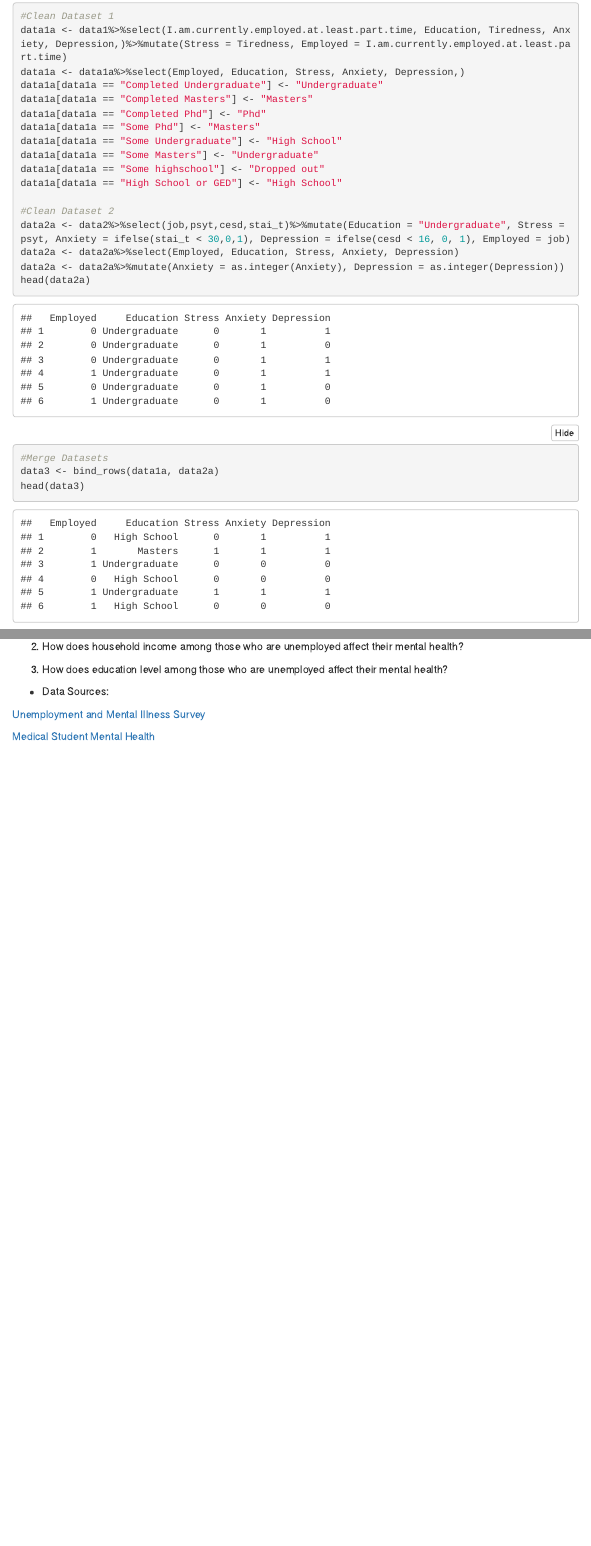
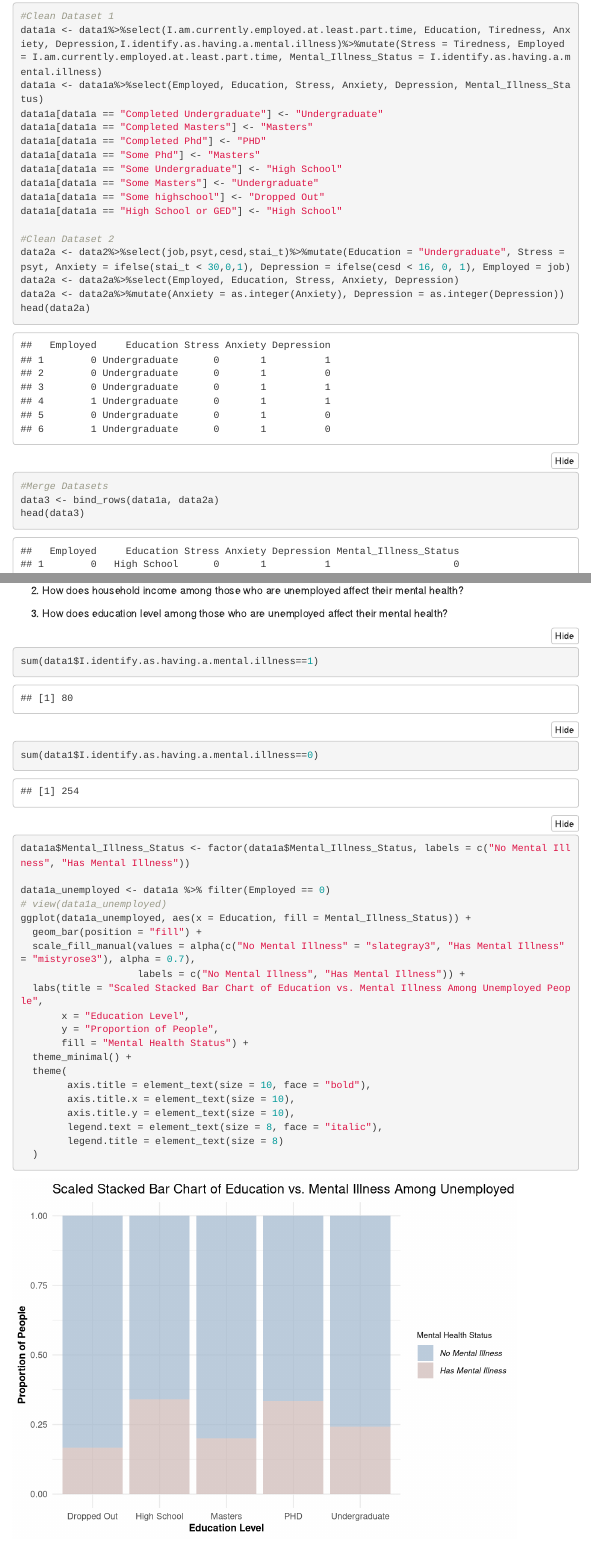
Before and after one commit to phipyao/ds2003project, an R Markdown document (ds2003project.Rmd): the page in a window 1100 px wide, from 520 px down, and a second part further down, joined at a grey line. Rendered offline with R 4.5, knitr and Pandoc, with nearby package versions; menus at the side of the page are left out.

Commit message:
added tuyen's code

````diff
--- a/ds2003project.Rmd
+++ b/ds2003project.Rmd
@@ -35,15 +35,15 @@ data2 <- read.csv("data/MedicalStudentMentalHealth.csv")
 ```{r}
 
 #Clean Dataset 1
-data1a <- data1%>%select(I.am.currently.employed.at.least.part.time, Education, Tiredness, Anxiety, Depression,)%>%mutate(Stress = Tiredness, Employed = I.am.currently.employed.at.least.part.time)
-data1a <- data1a%>%select(Employed, Education, Stress, Anxiety, Depression,)
+data1a <- data1%>%select(I.am.currently.employed.at.least.part.time, Education, Tiredness, Anxiety, Depression,I.identify.as.having.a.mental.illness)%>%mutate(Stress = Tiredness, Employed = I.am.currently.employed.at.least.part.time, Mental_Illness_Status = I.identify.as.having.a.mental.illness)
+data1a <- data1a%>%select(Employed, Education, Stress, Anxiety, Depression, Mental_Illness_Status)
 data1a[data1a == "Completed Undergraduate"] <- "Undergraduate"
 data1a[data1a == "Completed Masters"] <- "Masters"
-data1a[data1a == "Completed Phd"] <- "Phd"
+data1a[data1a == "Completed Phd"] <- "PHD"
 data1a[data1a == "Some Phd"] <- "Masters"
 data1a[data1a == "Some Undergraduate"] <- "High School"
-data1a[data1a == "Some Masters"] <- "Undergraduate"
-data1a[data1a == "Some highschool"] <- "Dropped out"
+data1a[data1a == "Some Masters"] <- "Undergraduate"
+data1a[data1a == "Some highschool"] <- "Dropped Out"
 data1a[data1a == "High School or GED"] <- "High School"
 
 #Clean Dataset 2
@@ -98,6 +98,31 @@ ggplot(count_data_long, aes(x = Condition, y = Count, fill = factor(Employed)))
 2. How does household income among those who are unemployed affect their mental health?
 
 3. How does education level among those who are unemployed affect their mental health?
+```{r}
+sum(data1$I.identify.as.having.a.mental.illness==1)
+sum(data1$I.identify.as.having.a.mental.illness==0)
+
+data1a$Mental_Illness_Status <- factor(data1a$Mental_Illness_Status, labels = c("No Mental Illness", "Has Mental Illness"))
+
+data1a_unemployed <- data1a %>% filter(Employed == 0)
+# view(data1a_unemployed)
+ggplot(data1a_unemployed, aes(x = Education, fill = Mental_Illness_Status)) +
+  geom_bar(position = "fill") +
+  scale_fill_manual(values = alpha(c("No Mental Illness" = "slategray3", "Has Mental Illness" = "mistyrose3"), alpha = 0.7),
+                    labels = c("No Mental Illness", "Has Mental Illness")) +
+  labs(title = "Scaled Stacked Bar Chart of Education vs. Mental Illness Among Unemployed People",
+       x = "Education Level",
+       y = "Proportion of People",
+       fill = "Mental Health Status") +
+  theme_minimal() +
+  theme(
+        axis.title = element_text(size = 10, face = "bold"),
+        axis.title.x = element_text(size = 10),
+        axis.title.y = element_text(size = 10),
+        legend.text = element_text(size = 8, face = "italic"),
+        legend.title = element_text(size = 8)
+  )
+```
 
 - Data Sources:
 
````
